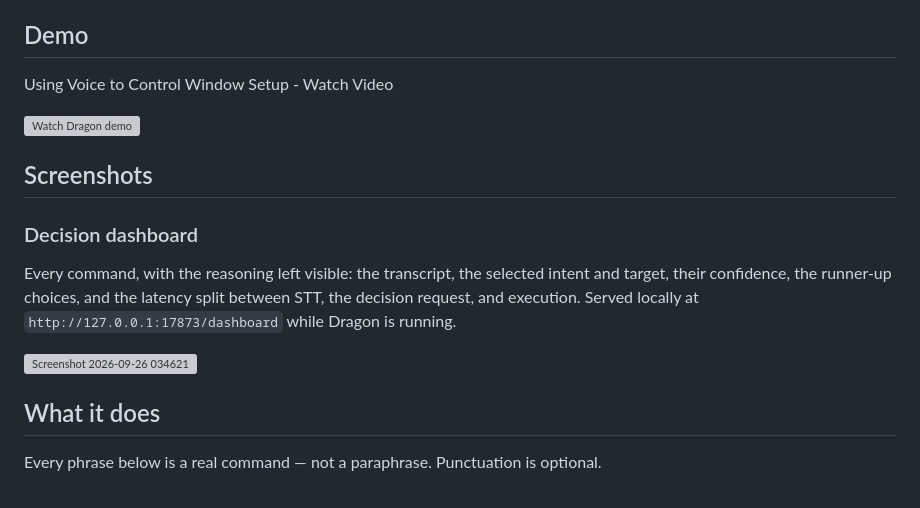
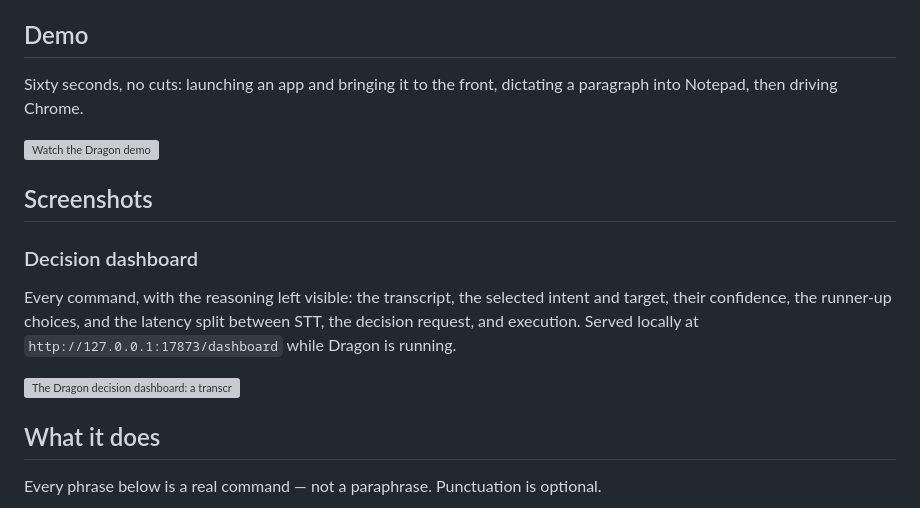
Before and after one commit to Hardik500/dragon-voice-control, a Markdown page: README.md, the part around the change. GitHub-like rendering; grey boxes are pictures that could not be loaded.

Commit message:
fix the demo caption and the screenshot alt text
Two bits of polish in the sections added for the recording:

- The demo caption read 'Using Voice to Control Window Setup - Watch Video',
  which was a leftover title sitting directly above a link that already said
  'Watch'. Replaced with a sentence describing what the video actually shows,
  matching the tone of the rest of the README.
- The dashboard screenshot carried Loom's default alt text,
  'Screenshot 2026-09-26 034621'. A screen reader announced a timestamp
  instead of the content. Replaced with a description of the panel: the
  transcript, the chosen intent and target with their confidence bars and
  alternatives, and the latency breakdown. Matches the alt text already used
  in the earlier revision of this section.

Also removed a stray double blank line. No code changed.

```diff
--- a/README.md
+++ b/README.md
@@ -8,9 +8,10 @@ down"*, *"delete the last 3 words"* — Dragon does it, and shows you its reason
 
 ## Demo
 
-Using Voice to Control Window Setup - Watch Video
+Sixty seconds, no cuts: launching an app and bringing it to the front, dictating a paragraph into
+Notepad, then driving Chrome.
 
-[![Watch Dragon demo](https://www.loom.com/v1/videos/129c880fd1a34c21be42fc4e95d53934/thumbnail.gif)](https://www.loom.com/share/129c880fd1a34c21be42fc4e95d53934)
+[![Watch the Dragon demo](https://www.loom.com/v1/videos/129c880fd1a34c21be42fc4e95d53934/thumbnail.gif)](https://www.loom.com/share/129c880fd1a34c21be42fc4e95d53934)
 
 ## Screenshots
 
@@ -20,8 +21,7 @@ Every command, with the reasoning left visible: the transcript, the selected int
 their confidence, the runner-up choices, and the latency split between STT, the decision request,
 and execution. Served locally at `http://127.0.0.1:17873/dashboard` while Dragon is running.
 
-<img width="1471" height="958" alt="Screenshot 2026-09-26 034621" src="https://github.com/user-attachments/assets/3b7e8c47-cc8a-40d7-b6fe-4fb3b0d335c4" />
-
+<img width="1471" height="958" alt="The Dragon decision dashboard: a transcript, the chosen intent and target with confidence bars and alternatives, and a latency breakdown" src="https://github.com/user-attachments/assets/3b7e8c47-cc8a-40d7-b6fe-4fb3b0d335c4" />
 
 ## What it does
 
```
